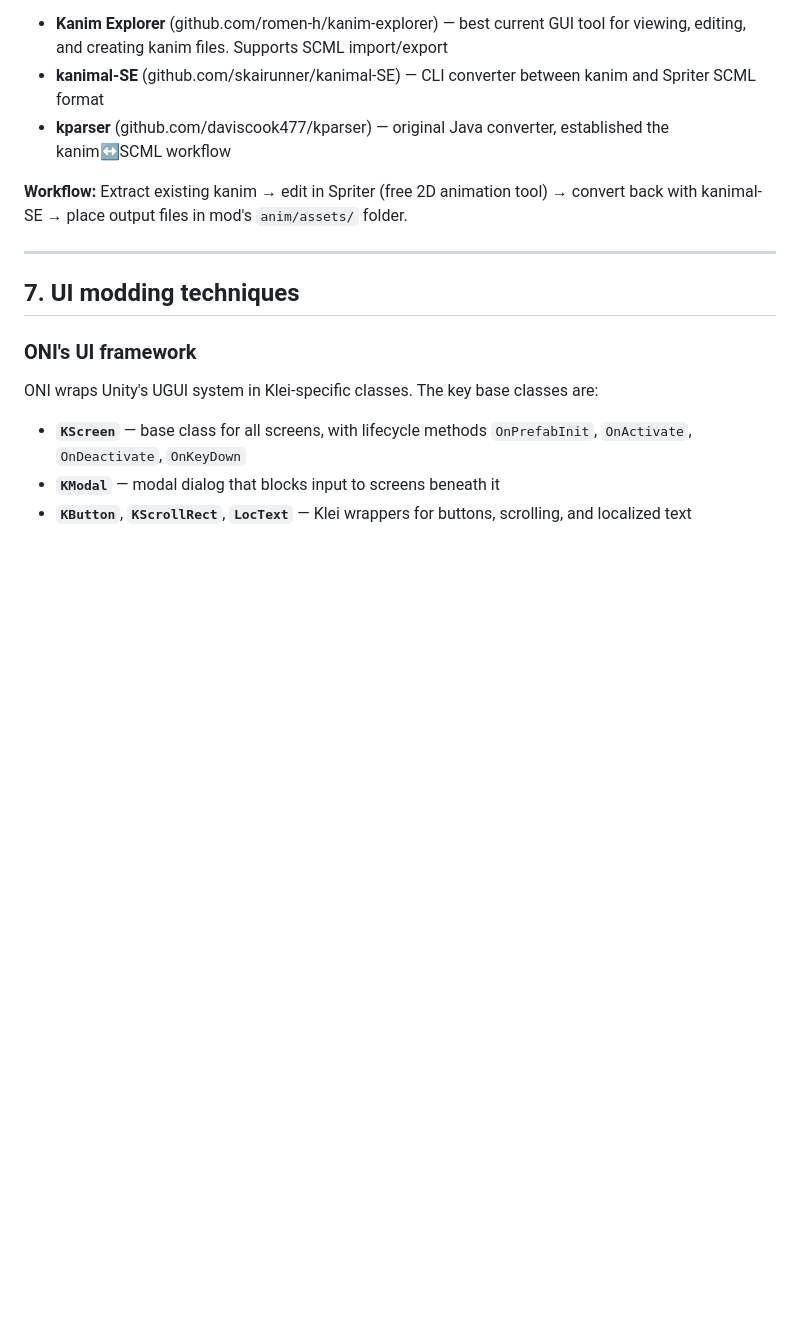
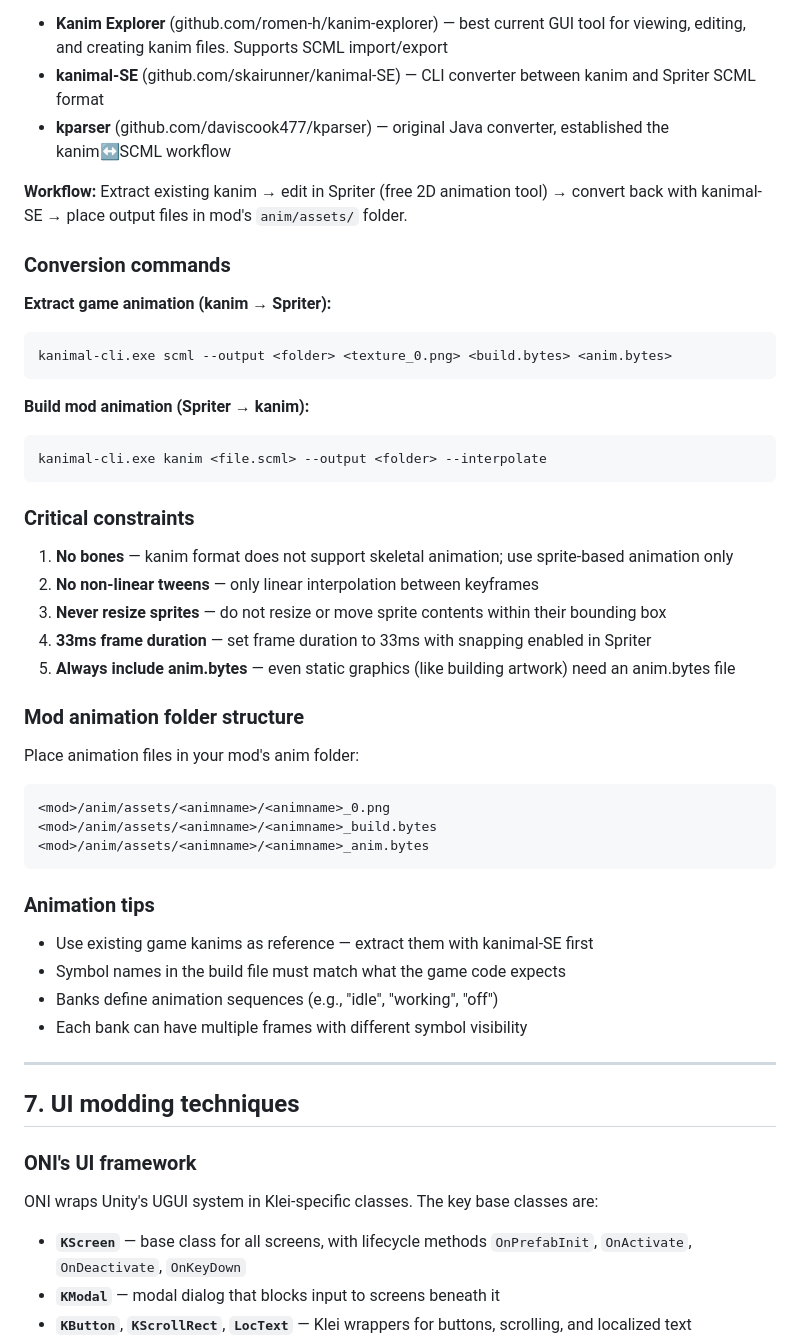
Before and after one commit to shikyo13/ONIMods, a Markdown page: docs/ONI-modding-guide.md, the part around one of its changes. Drawn GitHub-style; blank space fills up the shorter version.

````diff
--- a/docs/ONI-modding-guide.md
+++ b/docs/ONI-modding-guide.md
@@ -921,6 +958,39 @@ Place custom kanims in `YourMod/anim/assets/subfolder/` (files must be in a subf
 
 **Workflow:** Extract existing kanim → edit in Spriter (free 2D animation tool) → convert back with kanimal-SE → place output files in mod's `anim/assets/` folder.
 
+### Conversion commands
+
+**Extract game animation (kanim → Spriter):**
+```bash
+kanimal-cli.exe scml --output <folder> <texture_0.png> <build.bytes> <anim.bytes>
+```
+
+**Build mod animation (Spriter → kanim):**
+```bash
+kanimal-cli.exe kanim <file.scml> --output <folder> --interpolate
+```
+
+### Critical constraints
+1. **No bones** — kanim format does not support skeletal animation; use sprite-based animation only
+2. **No non-linear tweens** — only linear interpolation between keyframes
+3. **Never resize sprites** — do not resize or move sprite contents within their bounding box
+4. **33ms frame duration** — set frame duration to 33ms with snapping enabled in Spriter
+5. **Always include anim.bytes** — even static graphics (like building artwork) need an anim.bytes file
+
+### Mod animation folder structure
+Place animation files in your mod's anim folder:
+```
+<mod>/anim/assets/<animname>/<animname>_0.png
+<mod>/anim/assets/<animname>/<animname>_build.bytes
+<mod>/anim/assets/<animname>/<animname>_anim.bytes
+```
+
+### Animation tips
+- Use existing game kanims as reference — extract them with kanimal-SE first
+- Symbol names in the build file must match what the game code expects
+- Banks define animation sequences (e.g., "idle", "working", "off")
+- Each bank can have multiple frames with different symbol visibility
+
 ---
 
 ## 7. UI modding techniques
````
Also changed, not shown: other parts of docs/ONI-modding-guide.md (+48 -11 lines).
